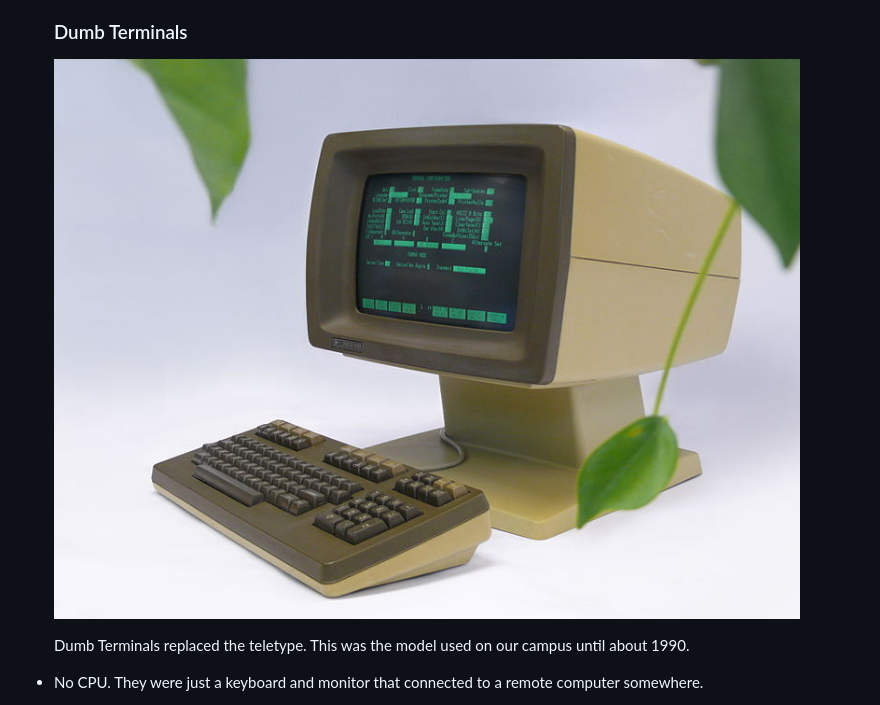
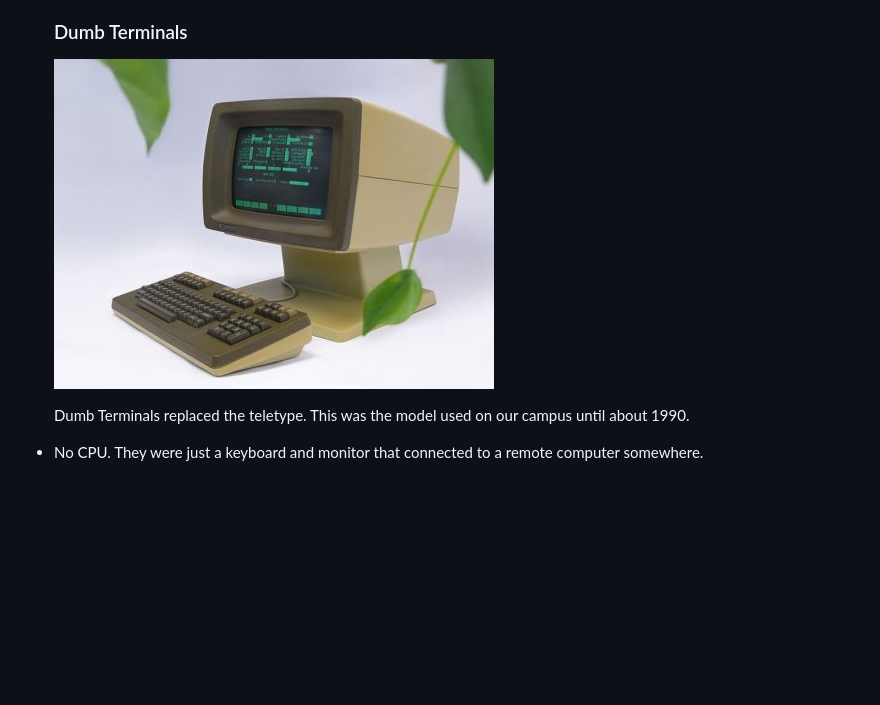
Before and after one commit to noynaert/csc274handouts, a Markdown page: Unit_00_CourseOverview/Unit_00_10_Overview.md, the part around the change. Drawn GitHub-style; pictures changed too: Unit_00_CourseOverview/images/hpDumbTerminal.jpg (added); blank space fills up the shorter version.

Commit message:
resize HP terminal picture

```diff
--- a/Unit_00_CourseOverview/Unit_00_10_Overview.md
+++ b/Unit_00_CourseOverview/Unit_00_10_Overview.md
@@ -31,7 +31,7 @@ CRT terminals were not available at that time.  Teletypes were the most common i
 
   ### Dumb Terminals
 
-  ![A CRT Dumb Terminal](/Unit_00_CourseOverview/images/800px-HP-HP2624B-Terminal_17.jpg)
+  ![A CRT Dumb Terminal](/Unit_00_CourseOverview/images/hpDumbTerminal.jpg)
 
   Dumb Terminals replaced the teletype.  This was the model used on our campus until about 1990.
 
```
